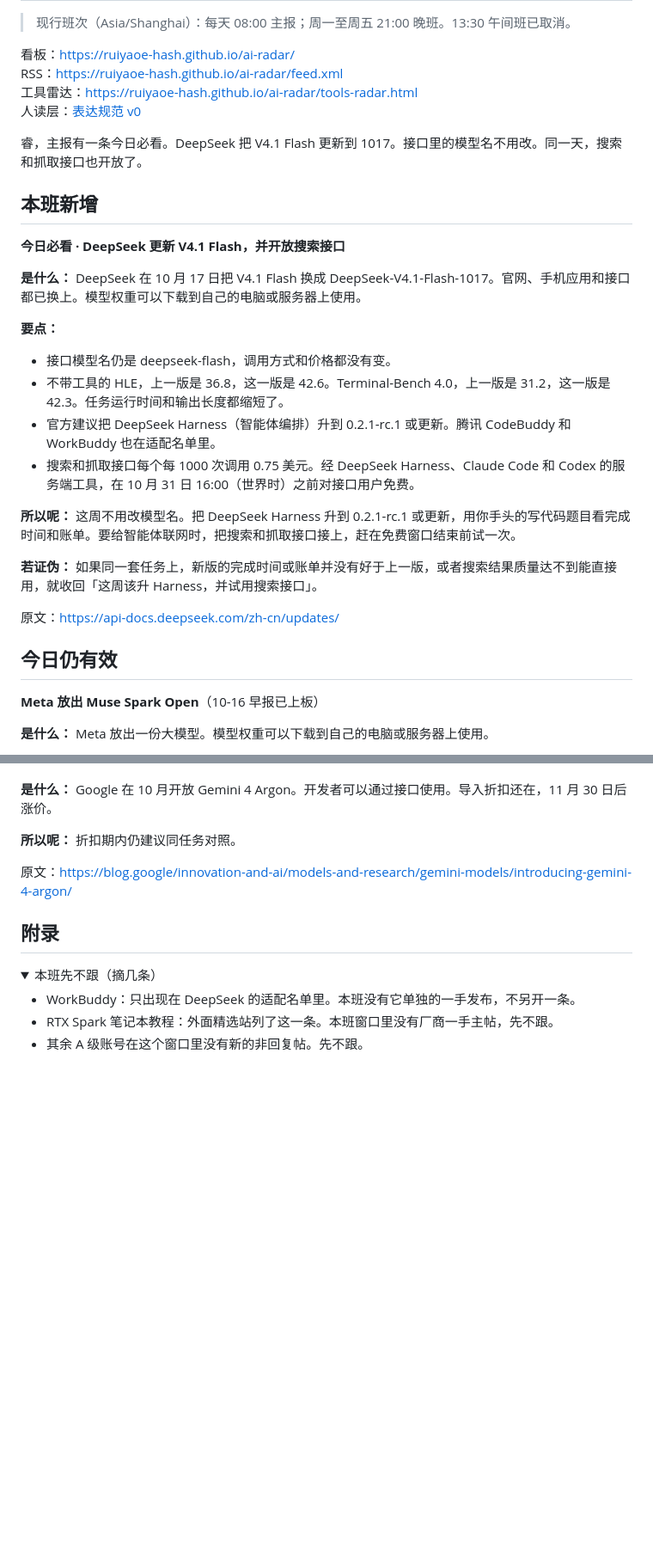
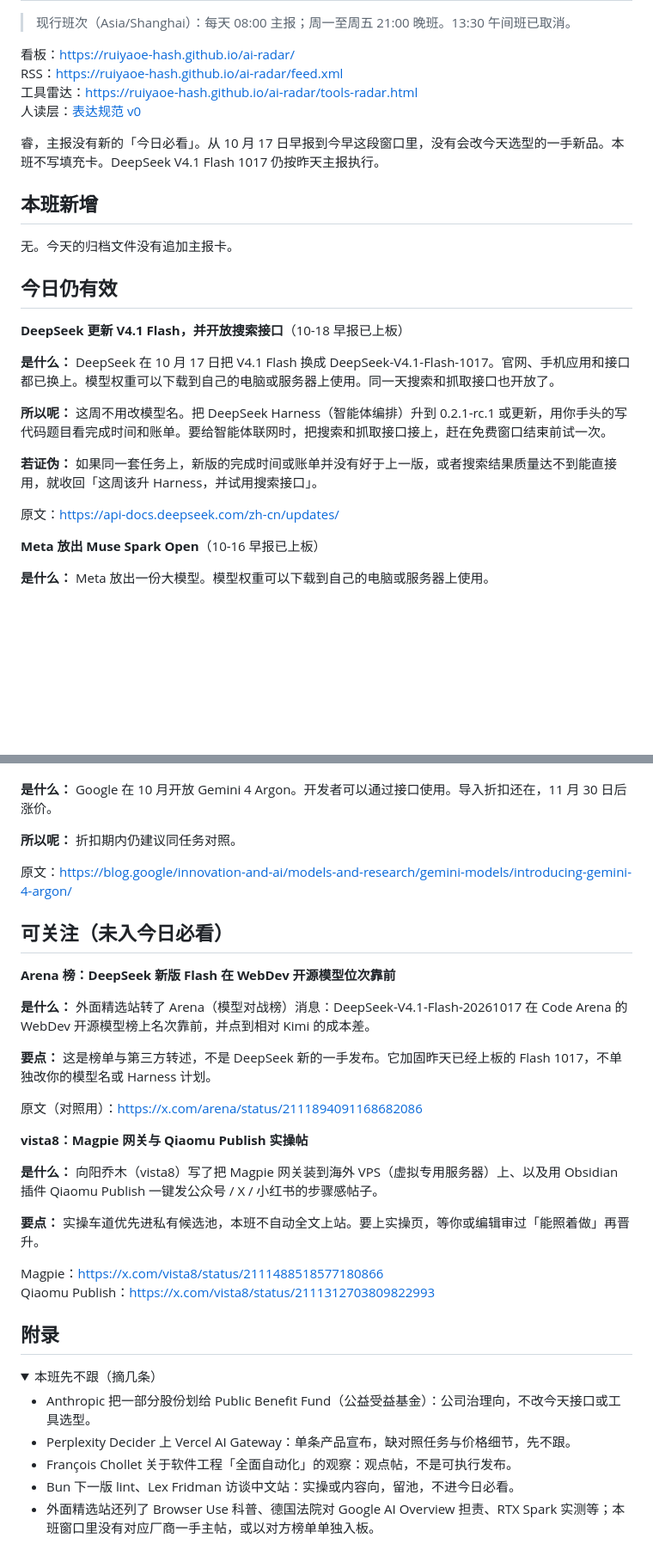
Before and after one commit to ruiyaoe-hash/ai-radar, a Markdown page: DIGEST_LATEST.md, 2 parts joined by grey strips. Shown at 86% size. GitHub-like rendering; folded sections open; blank space fills up the shorter version.

Commit message:
digest: morning main 2026-10-19 08:00 Asia/Shanghai (no new P0)

```diff
--- a/DIGEST_LATEST.md
+++ b/DIGEST_LATEST.md
@@ -7,27 +7,23 @@ RSS：https://ruiyaoe-hash.github.io/ai-radar/feed.xml
 工具雷达：https://ruiyaoe-hash.github.io/ai-radar/tools-radar.html
 人读层：[表达规范 v0](docs/AIHOT对接与表达规范-v0.md)
 
-睿，主报有一条今日必看。DeepSeek 把 V4.1 Flash 更新到 1017。接口里的模型名不用改。同一天，搜索和抓取接口也开放了。
+睿，主报没有新的「今日必看」。从 10 月 17 日早报到今早这段窗口里，没有会改今天选型的一手新品。本班不写填充卡。DeepSeek V4.1 Flash 1017 仍按昨天主报执行。
 
 ## 本班新增
 
-**今日必看 · DeepSeek 更新 V4.1 Flash，并开放搜索接口**
+无。今天的归档文件没有追加主报卡。
 
-**是什么：** DeepSeek 在 10 月 17 日把 V4.1 Flash 换成 DeepSeek-V4.1-Flash-1017。官网、手机应用和接口都已换上。模型权重可以下载到自己的电脑或服务器上使用。
+## 今日仍有效
 
-**要点：**
-- 接口模型名仍是 deepseek-flash，调用方式和价格都没有变。
-- 不带工具的 HLE，上一版是 36.8，这一版是 42.6。Terminal-Bench 4.0，上一版是 31.2，这一版是 42.3。任务运行时间和输出长度都缩短了。
-- 官方建议把 DeepSeek Harness（智能体编排）升到 0.2.1-rc.1 或更新。腾讯 CodeBuddy 和 WorkBuddy 也在适配名单里。
-- 搜索和抓取接口每个每 1000 次调用 0.75 美元。经 DeepSeek Harness、Claude Code 和 Codex 的服务端工具，在 10 月 31 日 16:00（世界时）之前对接口用户免费。
+**DeepSeek 更新 V4.1 Flash，并开放搜索接口**（10-18 早报已上板）
 
-**所以呢：** 这周不用改模型名。把 DeepSeek Harness 升到 0.2.1-rc.1 或更新，用你手头的写代码题目看完成时间和账单。要给智能体联网时，把搜索和抓取接口接上，赶在免费窗口结束前试一次。
+**是什么：** DeepSeek 在 10 月 17 日把 V4.1 Flash 换成 DeepSeek-V4.1-Flash-1017。官网、手机应用和接口都已换上。模型权重可以下载到自己的电脑或服务器上使用。同一天搜索和抓取接口也开放了。
+
+**所以呢：** 这周不用改模型名。把 DeepSeek Harness（智能体编排）升到 0.2.1-rc.1 或更新，用你手头的写代码题目看完成时间和账单。要给智能体联网时，把搜索和抓取接口接上，赶在免费窗口结束前试一次。
 
 **若证伪：** 如果同一套任务上，新版的完成时间或账单并没有好于上一版，或者搜索结果质量达不到能直接用，就收回「这周该升 Harness，并试用搜索接口」。
 
 原文：https://api-docs.deepseek.com/zh-cn/updates/
-
-## 今日仍有效
 
 **Meta 放出 Muse Spark Open**（10-16 早报已上板）
 
@@ -45,13 +41,34 @@ RSS：https://ruiyaoe-hash.github.io/ai-radar/feed.xml
 
 原文：https://blog.google/innovation-and-ai/models-and-research/gemini-models/introducing-gemini-4-argon/
 
+## 可关注（未入今日必看）
+
+**Arena 榜：DeepSeek 新版 Flash 在 WebDev 开源模型位次靠前**
+
+**是什么：** 外面精选站转了 Arena（模型对战榜）消息：DeepSeek-V4.1-Flash-20261017 在 Code Arena 的 WebDev 开源模型榜上名次靠前，并点到相对 Kimi 的成本差。
+
+**要点：** 这是榜单与第三方转述，不是 DeepSeek 新的一手发布。它加固昨天已经上板的 Flash 1017，不单独改你的模型名或 Harness 计划。
+
+原文（对照用）：https://x.com/arena/status/2111894091168682086
+
+**vista8：Magpie 网关与 Qiaomu Publish 实操帖**
+
+**是什么：** 向阳乔木（vista8）写了把 Magpie 网关装到海外 VPS（虚拟专用服务器）上、以及用 Obsidian 插件 Qiaomu Publish 一键发公众号 / X / 小红书的步骤感帖子。
+
+**要点：** 实操车道优先进私有候选池，本班不自动全文上站。要上实操页，等你或编辑审过「能照着做」再晋升。
+
+Magpie：https://x.com/vista8/status/2111488518577180866
+Qiaomu Publish：https://x.com/vista8/status/2111312703809822993
+
 ## 附录
 
 <details>
 <summary>本班先不跟（摘几条）</summary>
 
-- WorkBuddy：只出现在 DeepSeek 的适配名单里。本班没有它单独的一手发布，不另开一条。
-- RTX Spark 笔记本教程：外面精选站列了这一条。本班窗口里没有厂商一手主帖，先不跟。
-- 其余 A 级账号在这个窗口里没有新的非回复帖。先不跟。
+- Anthropic 把一部分股份划给 Public Benefit Fund（公益受益基金）：公司治理向，不改今天接口或工具选型。
+- Perplexity Decider 上 Vercel AI Gateway：单条产品宣布，缺对照任务与价格细节，先不跟。
+- François Chollet 关于软件工程「全面自动化」的观察：观点帖，不是可执行发布。
+- Bun 下一版 lint、Lex Fridman 访谈中文站：实操或内容向，留池，不进今日必看。
+- 外面精选站还列了 Browser Use 科普、德国法院对 Google AI Overview 担责、RTX Spark 实测等；本班窗口里没有对应厂商一手主帖，或以对方榜单单独入板。
 
 </details>
```
Also changed, not shown: other parts of DIGEST_LATEST.md (+1 -1 lines).
